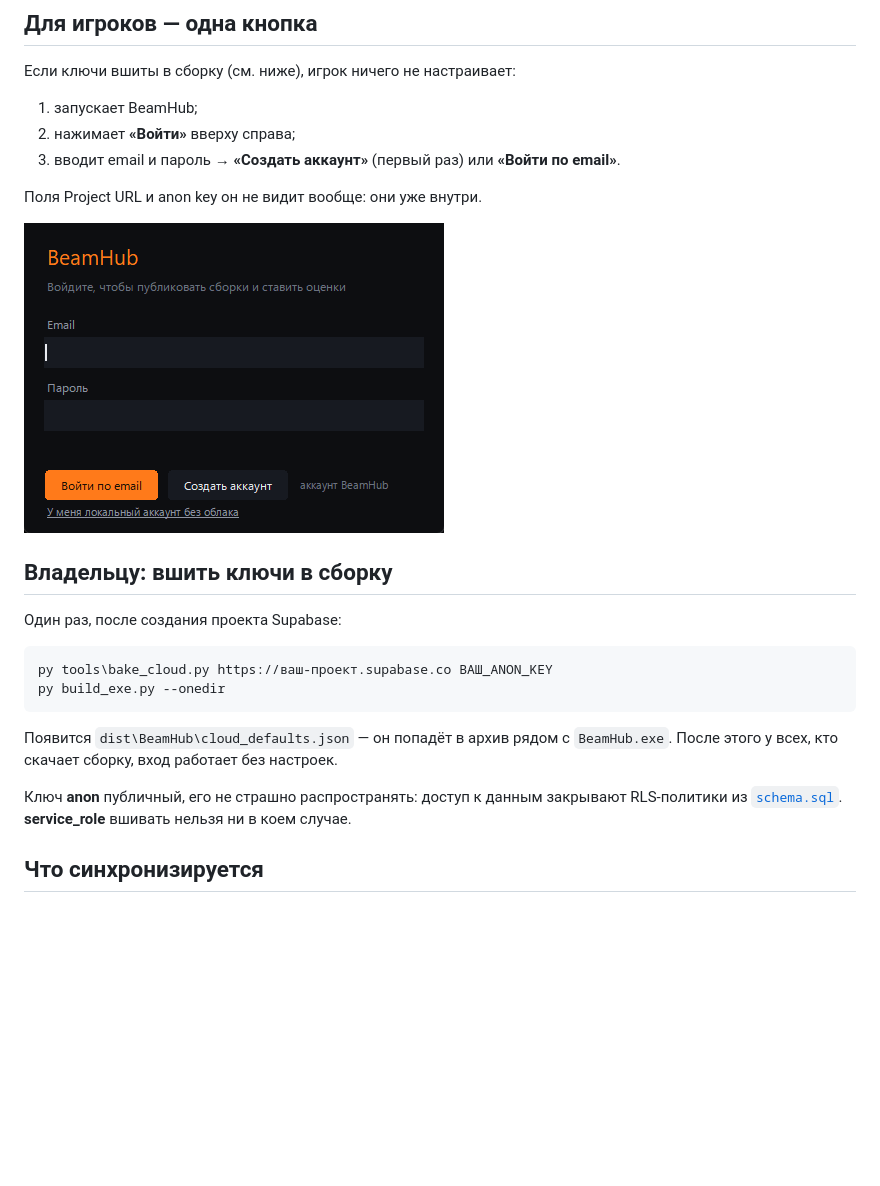
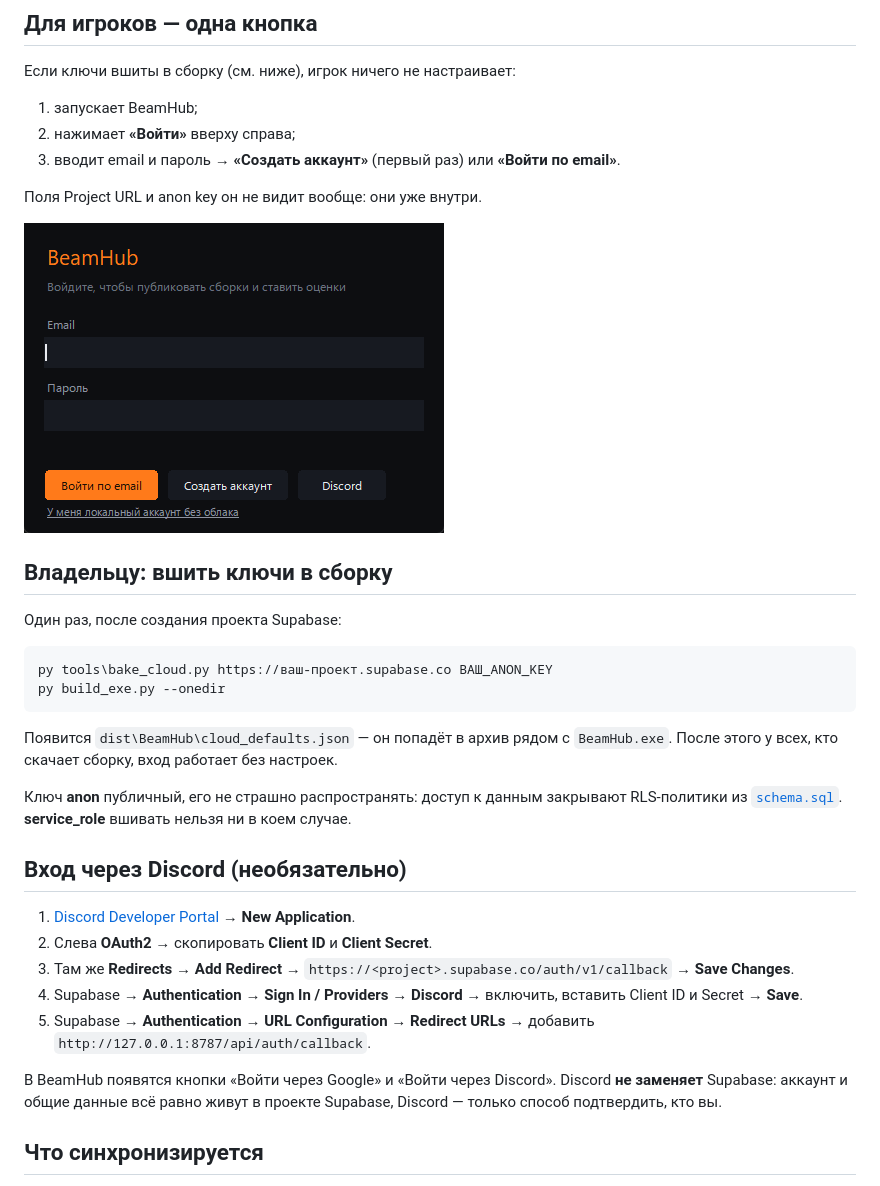
Before and after one commit to Owiom/beamhub, a Markdown page: supabase/README.md, the part around the change. Rendered like a GitHub page; pictures changed too: docs/login.png; blank space fills up the shorter version.

Commit message:
BeamHub 0.9.3: вход через Discord (общий механизм провайдеров Google/Discord)

```diff
--- a/supabase/README.md
+++ b/supabase/README.md
@@ -69,6 +69,21 @@ py build_exe.py --onedir
 Ключ **anon** публичный, его не страшно распространять: доступ к данным закрывают
 RLS-политики из [`schema.sql`](schema.sql). **service_role** вшивать нельзя ни в коем случае.
 
+## Вход через Discord (необязательно)
+
+1. [Discord Developer Portal](https://discord.com/developers/applications) → **New Application**.
+2. Слева **OAuth2** → скопировать **Client ID** и **Client Secret**.
+3. Там же **Redirects** → **Add Redirect** → `https://<project>.supabase.co/auth/v1/callback`
+   → **Save Changes**.
+4. Supabase → **Authentication → Sign In / Providers → Discord** → включить,
+   вставить Client ID и Secret → **Save**.
+5. Supabase → **Authentication → URL Configuration → Redirect URLs** → добавить
+   `http://127.0.0.1:8787/api/auth/callback`.
+
+В BeamHub появятся кнопки «Войти через Google» и «Войти через Discord».
+Discord **не заменяет** Supabase: аккаунт и общие данные всё равно живут в проекте Supabase,
+Discord — только способ подтвердить, кто вы.
+
 ## Что синхронизируется
 
 - профиль и вход (email/пароль или Google);
```
Also changed, not shown: docs/PLATFORM.md (+1 -1 lines), 4 other files.
